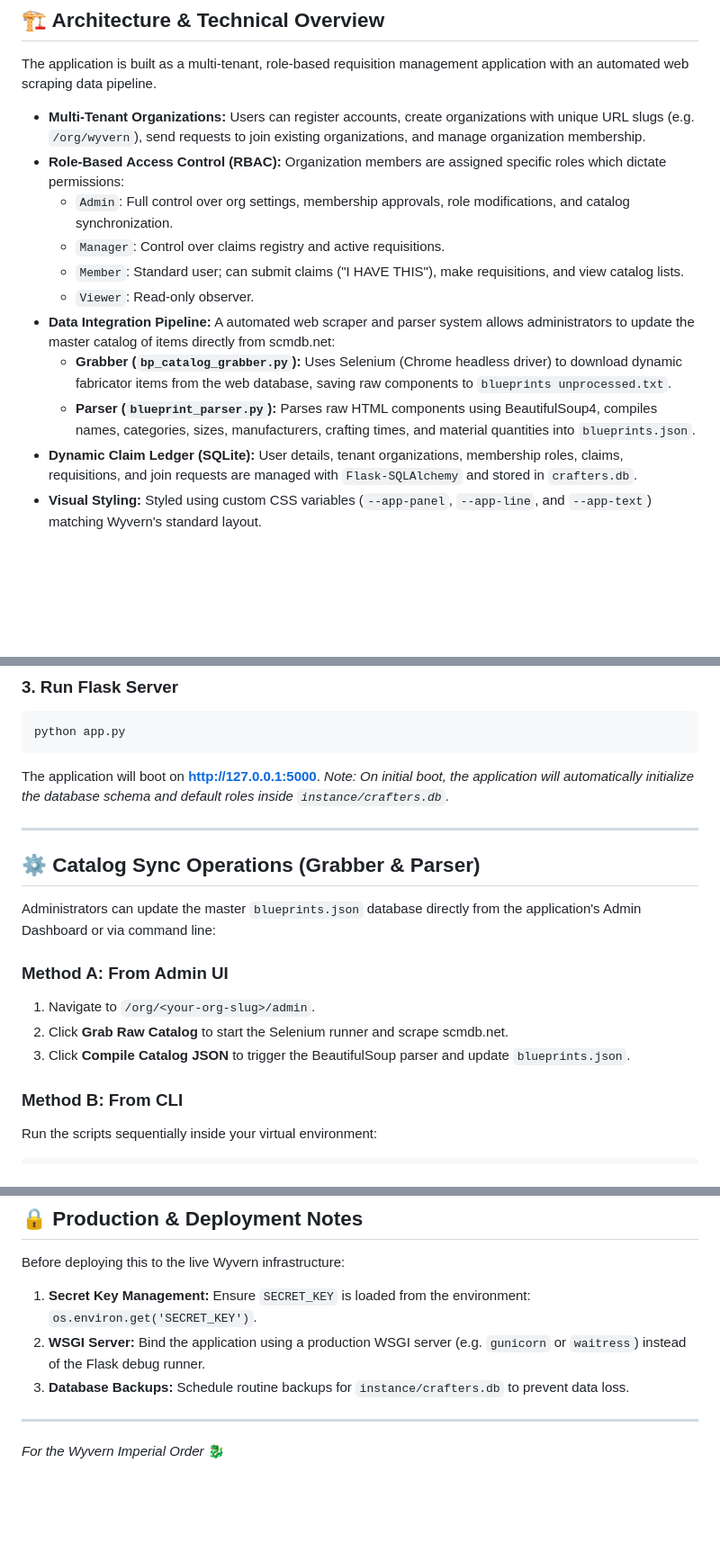
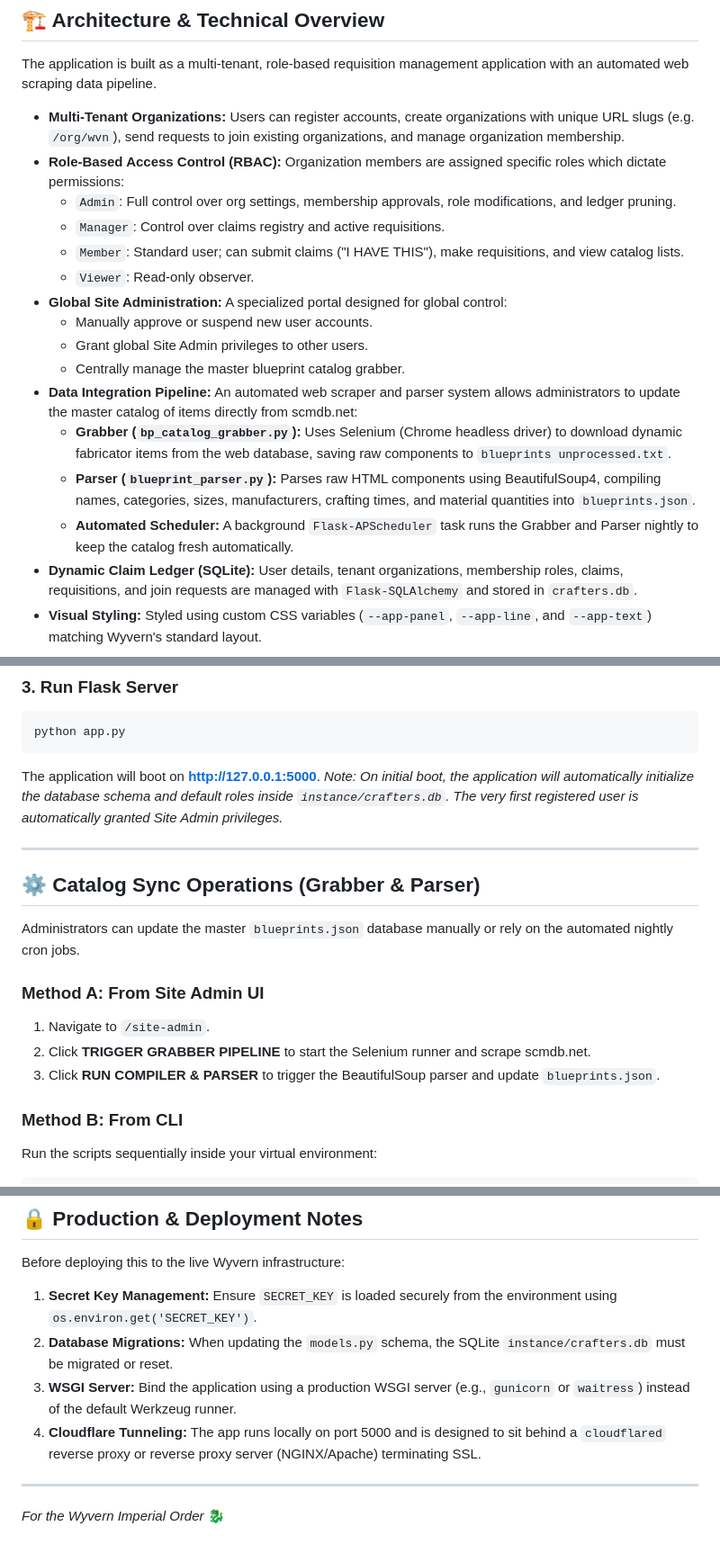
Before and after one commit to lordryn/Blueprint_Compiler, a Markdown page: README.md, 3 parts joined by grey strips. Shown: that part at 90% size. GitHub-like rendering; blank space fills up the shorter version.

````diff
--- a/README.md
+++ b/README.md
@@ -13,15 +14,20 @@ By decentralizing the "who can craft what" ledger, we reduce administrative over
 
 The application is built as a multi-tenant, role-based requisition management application with an automated web scraping data pipeline.
 
-* **Multi-Tenant Organizations:** Users can register accounts, create organizations with unique URL slugs (e.g. `/org/wyvern`), send requests to join existing organizations, and manage organization membership.
+* **Multi-Tenant Organizations:** Users can register accounts, create organizations with unique URL slugs (e.g. `/org/wvn`), send requests to join existing organizations, and manage organization membership.
 * **Role-Based Access Control (RBAC):** Organization members are assigned specific roles which dictate permissions:
-  * `Admin`: Full control over org settings, membership approvals, role modifications, and catalog synchronization.
+  * `Admin`: Full control over org settings, membership approvals, role modifications, and ledger pruning.
   * `Manager`: Control over claims registry and active requisitions.
   * `Member`: Standard user; can submit claims ("I HAVE THIS"), make requisitions, and view catalog lists.
   * `Viewer`: Read-only observer.
-* **Data Integration Pipeline:** A automated web scraper and parser system allows administrators to update the master catalog of items directly from scmdb.net:
+* **Global Site Administration:** A specialized portal designed for global control:
+  * Manually approve or suspend new user accounts.
+  * Grant global Site Admin privileges to other users.
+  * Centrally manage the master blueprint catalog grabber.
+* **Data Integration Pipeline:** An automated web scraper and parser system allows administrators to update the master catalog of items directly from scmdb.net:
   * **Grabber (`bp_catalog_grabber.py`):** Uses Selenium (Chrome headless driver) to download dynamic fabricator items from the web database, saving raw components to `blueprints unprocessed.txt`.
-  * **Parser (`blueprint_parser.py`):** Parses raw HTML components using BeautifulSoup4, compiles names, categories, sizes, manufacturers, crafting times, and material quantities into `blueprints.json`.
+  * **Parser (`blueprint_parser.py`):** Parses raw HTML components using BeautifulSoup4, compiling names, categories, sizes, manufacturers, crafting times, and material quantities into `blueprints.json`.
+  * **Automated Scheduler:** A background `Flask-APScheduler` task runs the Grabber and Parser nightly to keep the catalog fresh automatically.
 * **Dynamic Claim Ledger (SQLite):** User details, tenant organizations, membership roles, claims, requisitions, and join requests are managed with `Flask-SQLAlchemy` and stored in `crafters.db`.
 * **Visual Styling:** Styled using custom CSS variables (`--app-panel`, `--app-line`, and `--app-text`) matching Wyvern's standard layout.
 
@@ -95,18 +116,18 @@ pip install -r requirements.txt
 python app.py
 ```
 The application will boot on **http://127.0.0.1:5000**.
-*Note: On initial boot, the application will automatically initialize the database schema and default roles inside `instance/crafters.db`.*
+*Note: On initial boot, the application will automatically initialize the database schema and default roles inside `instance/crafters.db`. The very first registered user is automatically granted Site Admin privileges.*
 
 ---
 
 ## **⚙️ Catalog Sync Operations (Grabber & Parser)**
 
-Administrators can update the master `blueprints.json` database directly from the application's Admin Dashboard or via command line:
+Administrators can update the master `blueprints.json` database manually or rely on the automated nightly cron jobs.
 
-### **Method A: From Admin UI**
-1. Navigate to `/org/<your-org-slug>/admin`.
-2. Click **Grab Raw Catalog** to start the Selenium runner and scrape scmdb.net.
-3. Click **Compile Catalog JSON** to trigger the BeautifulSoup parser and update `blueprints.json`.
+### **Method A: From Site Admin UI**
+1. Navigate to `/site-admin`.
+2. Click **TRIGGER GRABBER PIPELINE** to start the Selenium runner and scrape scmdb.net.
+3. Click **RUN COMPILER & PARSER** to trigger the BeautifulSoup parser and update `blueprints.json`.
 
 ### **Method B: From CLI**
 Run the scripts sequentially inside your virtual environment:
@@ -124,9 +145,10 @@ python blueprint_parser.py
 
 Before deploying this to the live Wyvern infrastructure:
 
-1. **Secret Key Management:** Ensure `SECRET_KEY` is loaded from the environment: `os.environ.get('SECRET_KEY')`.
-2. **WSGI Server:** Bind the application using a production WSGI server (e.g. `gunicorn` or `waitress`) instead of the Flask debug runner.
-3. **Database Backups:** Schedule routine backups for `instance/crafters.db` to prevent data loss.
+1. **Secret Key Management:** Ensure `SECRET_KEY` is loaded securely from the environment using `os.environ.get('SECRET_KEY')`.
+2. **Database Migrations:** When updating the `models.py` schema, the SQLite `instance/crafters.db` must be migrated or reset.
+3. **WSGI Server:** Bind the application using a production WSGI server (e.g., `gunicorn` or `waitress`) instead of the default Werkzeug runner.
+4. **Cloudflare Tunneling:** The app runs locally on port 5000 and is designed to sit behind a `cloudflared` reverse proxy or reverse proxy server (NGINX/Apache) terminating SSL.
 
 ---
 
````
Also changed, not shown: other parts of README.md (+22 -6 lines), assets/org_dashboard.png (added), assets/portal_hub.png (added), assets/site_admin.png (added), 15 other files.
